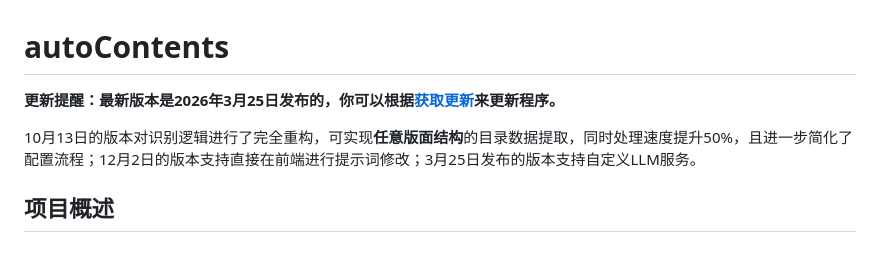
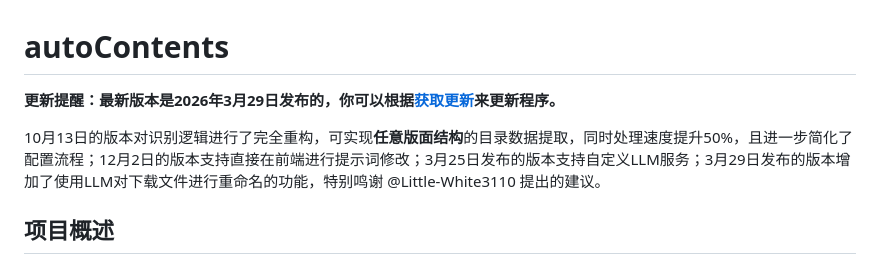
Before and after one commit to NatsUIJM/autoContents, a Markdown page: readme.md, the part around the change. Rendered like a GitHub page.

```diff
--- a/readme.md
+++ b/readme.md
@@ -1,8 +1,8 @@
 # autoContents
 
-**更新提醒：最新版本是2026年3月25日发布的，你可以根据[获取更新](#获取更新)来更新程序。**
+**更新提醒：最新版本是2026年3月29日发布的，你可以根据[获取更新](#获取更新)来更新程序。**
 
-10月13日的版本对识别逻辑进行了完全重构，可实现**任意版面结构**的目录数据提取，同时处理速度提升50%，且进一步简化了配置流程；12月2日的版本支持直接在前端进行提示词修改；3月25日发布的版本支持自定义LLM服务。
+10月13日的版本对识别逻辑进行了完全重构，可实现**任意版面结构**的目录数据提取，同时处理速度提升50%，且进一步简化了配置流程；12月2日的版本支持直接在前端进行提示词修改；3月25日发布的版本支持自定义LLM服务；3月29日发布的版本增加了使用LLM对下载文件进行重命名的功能，特别鸣谢 @Little-White3110 提出的建议。
 
 ## 项目概述
 
```
